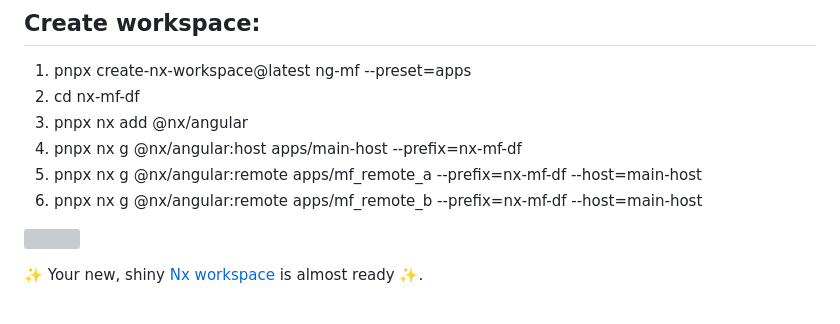
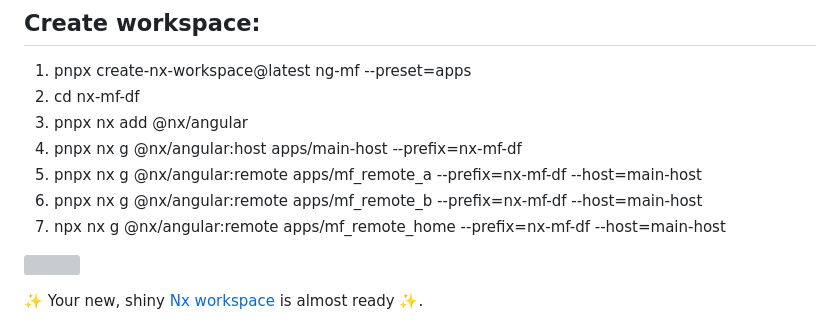
Before and after one commit to lkovari/nx-mf-dynamic-federation, a Markdown page: README.md, the part around the change. GitHub-like rendering; grey boxes are pictures that could not be loaded.

Commit message:
add remote home

```diff
--- a/README.md
+++ b/README.md
@@ -10,6 +10,7 @@ Based on https://nx.dev/docs/technologies/angular/guides/dynamic-module-federati
 4. pnpx nx g @nx/angular:host apps/main-host --prefix=nx-mf-df
 5. pnpx nx g @nx/angular:remote apps/mf_remote_a --prefix=nx-mf-df --host=main-host
 6. pnpx nx g @nx/angular:remote apps/mf_remote_b --prefix=nx-mf-df --host=main-host
+7. npx nx g @nx/angular:remote apps/mf_remote_home --prefix=nx-mf-df --host=main-host
 
 
 
```
